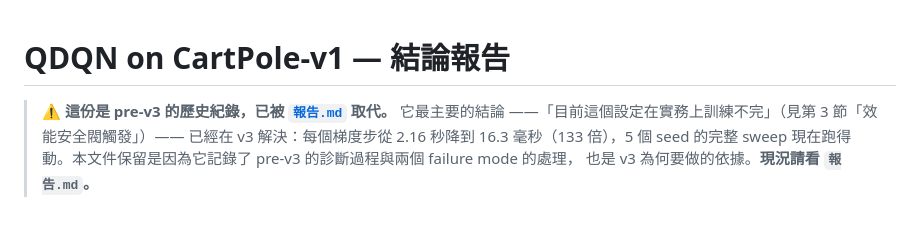
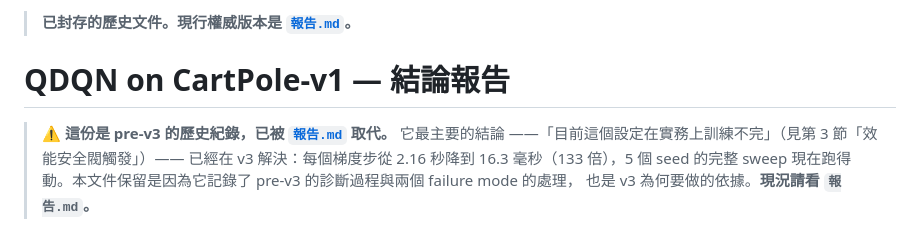
Before and after one commit to miles0428/QRL, a Markdown page: docs/archive/結論報告.md, the part around one of its changes. Drawn GitHub-style.

```diff
--- a/結論報告.md
+++ b/docs/archive/結論報告.md
@@ -1,2 +1,4 @@
+> **已封存的歷史文件。現行權威版本是 [`報告.md`](../../報告.md)。**
+
 # QDQN on CartPole-v1 — 結論報告
 
```
Also changed, not shown: other parts of docs/archive/結論報告.md (+1 -1 lines), 報告.md (+1 -1 lines).
